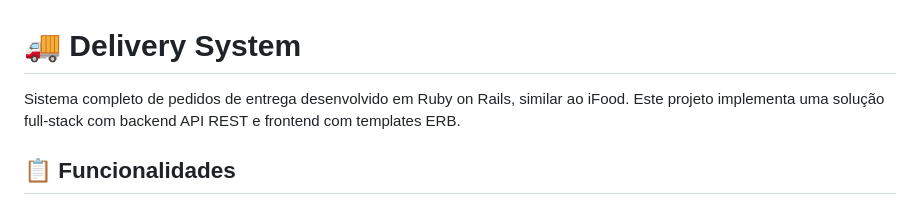
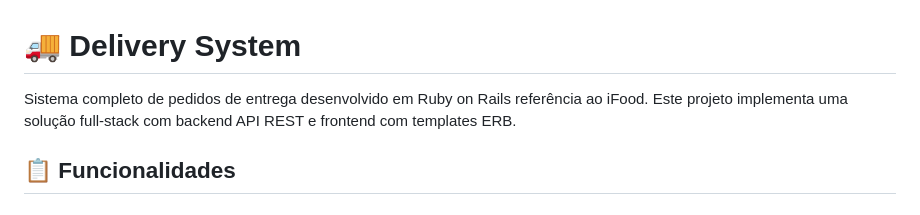
Before and after one commit to caiquecampanaro/delivery-system, a Markdown page: README.md, the part around the change. GitHub-like rendering.

Commit message:
docs: update project description to reference iFood instead of comparing to it

```diff
--- a/README.md
+++ b/README.md
@@ -1,6 +1,6 @@
 # 🚚 Delivery System
 
-Sistema completo de pedidos de entrega desenvolvido em Ruby on Rails, similar ao iFood. Este projeto implementa uma solução full-stack com backend API REST e frontend com templates ERB.
+Sistema completo de pedidos de entrega desenvolvido em Ruby on Rails referência ao iFood. Este projeto implementa uma solução full-stack com backend API REST e frontend com templates ERB.
 
 ## 📋 Funcionalidades
 
```
